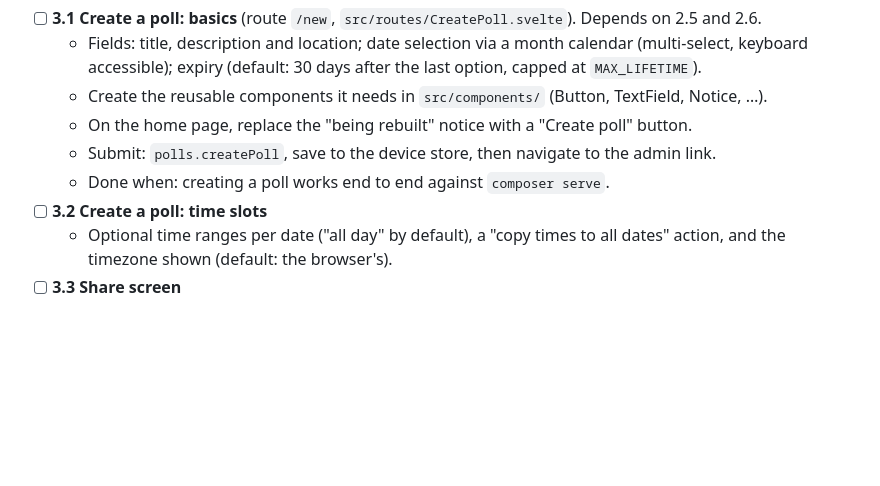
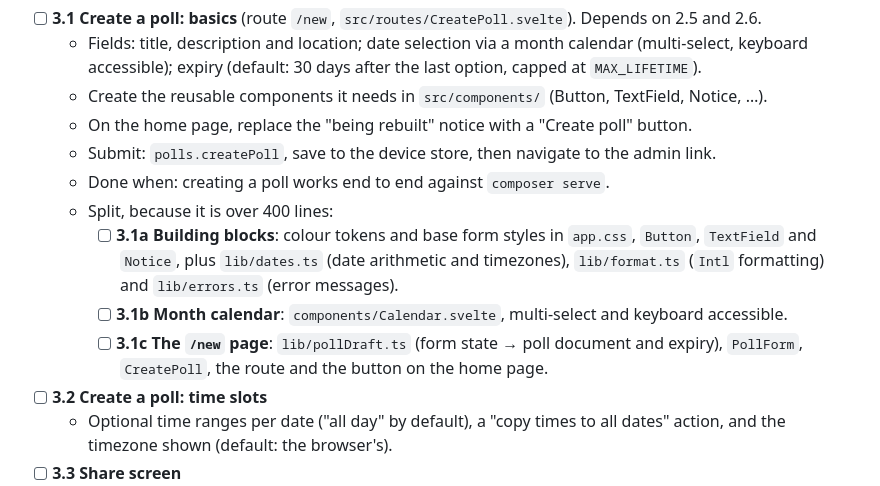
Before and after one commit to TimeLion-ch/TimeLion, a Markdown page: roadmap.md, the part around the change. GitHub-like rendering; blank space fills up the shorter version.

Commit message:
3.1: Split into subtasks

```diff
--- a/roadmap.md
+++ b/roadmap.md
@@ -157,6 +157,10 @@ Every UI task: all text goes in both locale files; there are no CSP violations;
   - On the home page, replace the "being rebuilt" notice with a "Create poll" button.
   - Submit: `polls.createPoll`, save to the device store, then navigate to the admin link.
   - Done when: creating a poll works end to end against `composer serve`.
+  - Split, because it is over 400 lines:
+    - [ ] **3.1a Building blocks**: colour tokens and base form styles in `app.css`, `Button`, `TextField` and `Notice`, plus `lib/dates.ts` (date arithmetic and timezones), `lib/format.ts` (`Intl` formatting) and `lib/errors.ts` (error messages).
+    - [ ] **3.1b Month calendar**: `components/Calendar.svelte`, multi-select and keyboard accessible.
+    - [ ] **3.1c The `/new` page**: `lib/pollDraft.ts` (form state → poll document and expiry), `PollForm`, `CreatePoll`, the route and the button on the home page.
 - [ ] **3.2 Create a poll: time slots**
   - Optional time ranges per date ("all day" by default), a "copy times to all dates" action, and the timezone shown (default: the browser's).
 - [ ] **3.3 Share screen**
```
